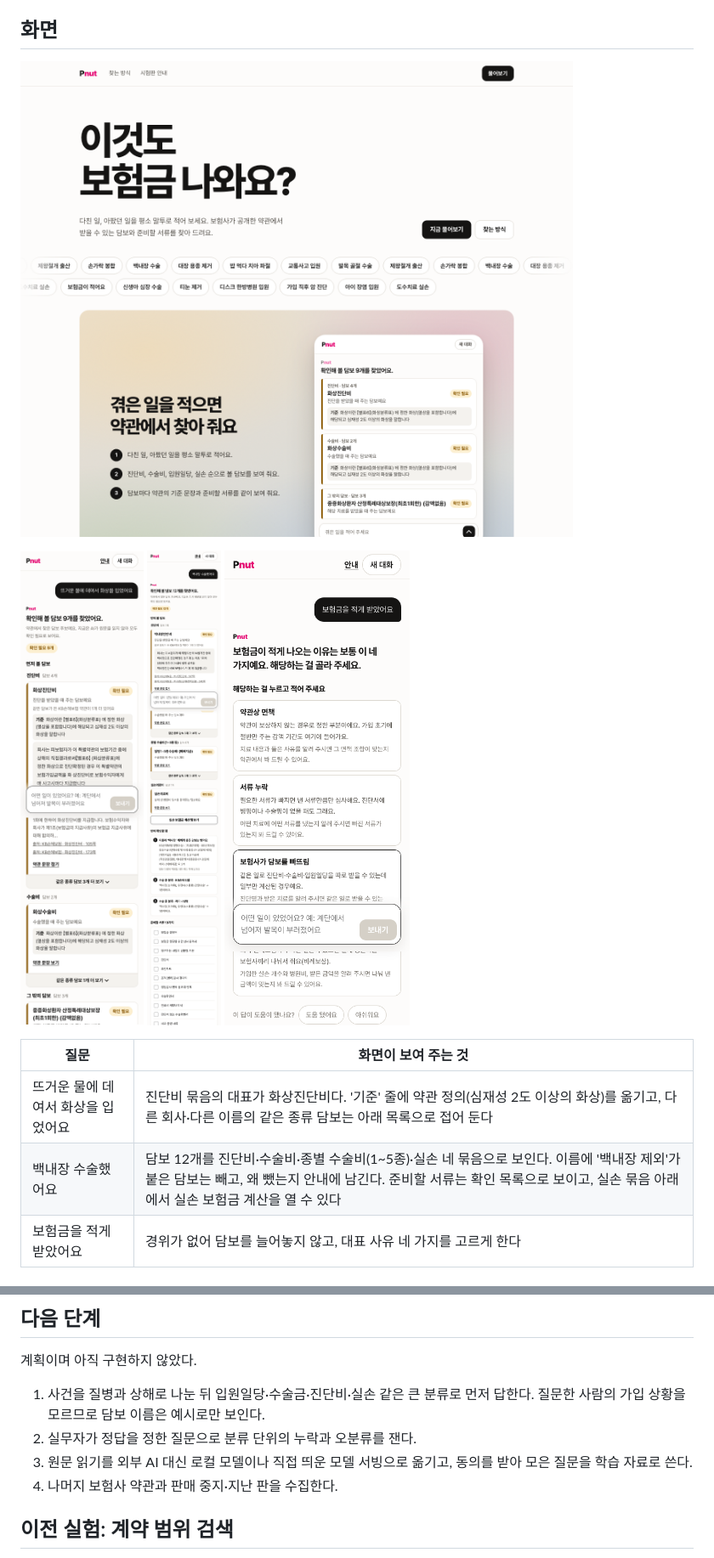
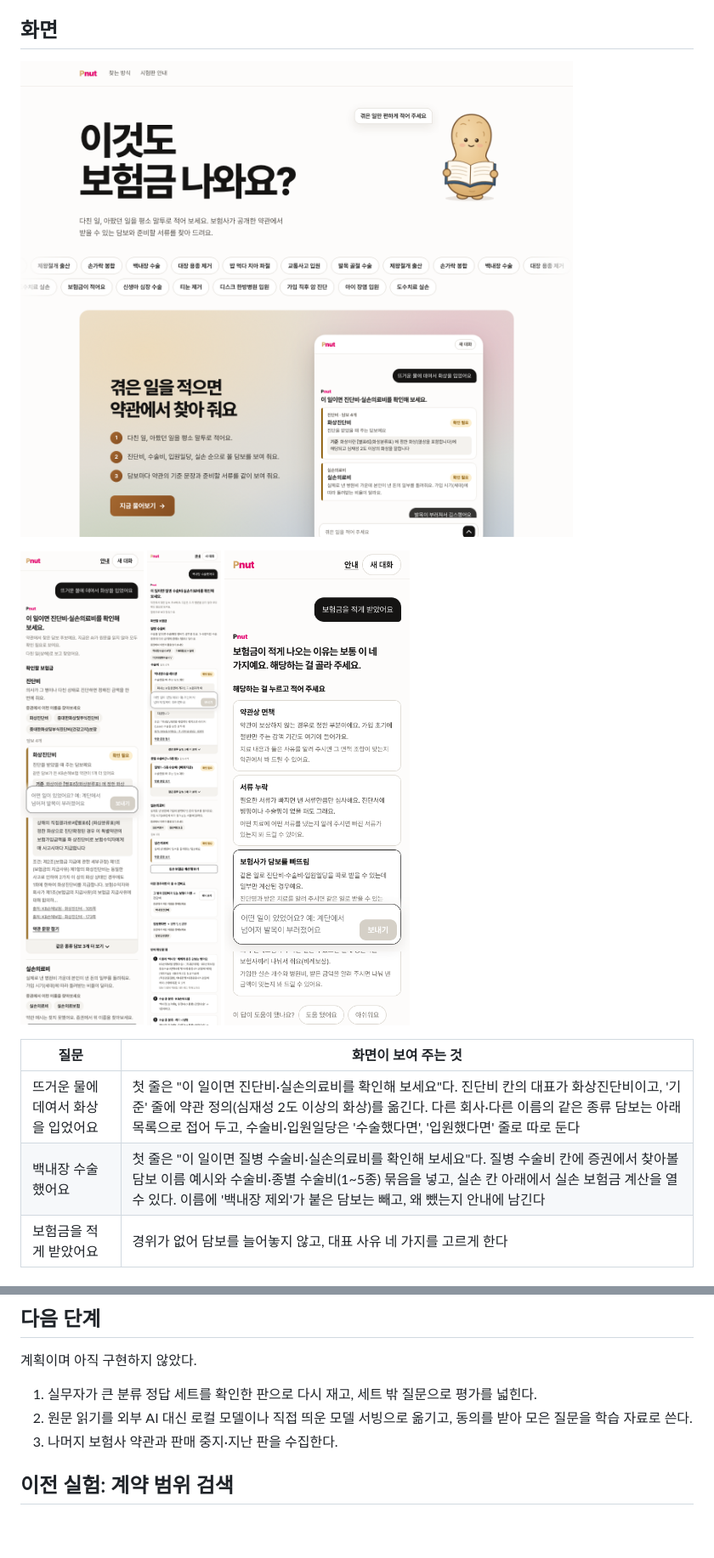
Before and after one commit to wpalswpa/foundshu-rag-evidence, a Markdown page: README.md, 2 parts joined by grey strips. Shown at 85% size. Drawn GitHub-style; pictures changed too: docs/images/answer-burn.png, docs/images/answer-exclusion.png, docs/images/clarify.png; blank space fills up the shorter version.

```diff
--- a/README.md
+++ b/README.md
@@ -22,8 +22,8 @@
 
 | 질문 | 화면이 보여 주는 것 |
 |---|---|
-| 뜨거운 물에 데여서 화상을 입었어요 | 진단비 묶음의 대표가 화상진단비다. '기준' 줄에 약관 정의(심재성 2도 이상의 화상)를 옮기고, 다른 회사·다른 이름의 같은 종류 담보는 아래 목록으로 접어 둔다 |
-| 백내장 수술했어요 | 담보 12개를 진단비·수술비·종별 수술비(1~5종)·실손 네 묶음으로 보인다. 이름에 '백내장 제외'가 붙은 담보는 빼고, 왜 뺐는지 안내에 남긴다. 준비할 서류는 확인 목록으로 보이고, 실손 묶음 아래에서 실손 보험금 계산을 열 수 있다 |
+| 뜨거운 물에 데여서 화상을 입었어요 | 첫 줄은 "이 일이면 진단비·실손의료비를 확인해 보세요"다. 진단비 칸의 대표가 화상진단비이고, '기준' 줄에 약관 정의(심재성 2도 이상의 화상)를 옮긴다. 다른 회사·다른 이름의 같은 종류 담보는 아래 목록으로 접어 두고, 수술비·입원일당은 '수술했다면', '입원했다면' 줄로 따로 둔다 |
+| 백내장 수술했어요 | 첫 줄은 "이 일이면 질병 수술비·실손의료비를 확인해 보세요"다. 질병 수술비 칸에 증권에서 찾아볼 담보 이름 예시와 수술비·종별 수술비(1~5종) 묶음을 넣고, 실손 칸 아래에서 실손 보험금 계산을 열 수 있다. 이름에 '백내장 제외'가 붙은 담보는 빼고, 왜 뺐는지 안내에 남긴다 |
 | 보험금을 적게 받았어요 | 경위가 없어 담보를 늘어놓지 않고, 대표 사유 네 가지를 고르게 한다 |
 
 ## 작동 원리
@@ -103,10 +108,9 @@ flowchart TD
 
 계획이며 아직 구현하지 않았다.
 
-1. 사건을 질병과 상해로 나눈 뒤 입원일당·수술금·진단비·실손 같은 큰 분류로 먼저 답한다. 질문한 사람의 가입 상황을 모르므로 담보 이름은 예시로만 보인다.
-2. 실무자가 정답을 정한 질문으로 분류 단위의 누락과 오분류를 잰다.
-3. 원문 읽기를 외부 AI 대신 로컬 모델이나 직접 띄운 모델 서빙으로 옮기고, 동의를 받아 모은 질문을 학습 자료로 쓴다.
-4. 나머지 보험사 약관과 판매 중지·지난 판을 수집한다.
+1. 실무자가 큰 분류 정답 세트를 확인한 판으로 다시 재고, 세트 밖 질문으로 평가를 넓힌다.
+2. 원문 읽기를 외부 AI 대신 로컬 모델이나 직접 띄운 모델 서빙으로 옮기고, 동의를 받아 모은 질문을 학습 자료로 쓴다.
+3. 나머지 보험사 약관과 판매 중지·지난 판을 수집한다.
 
 ## 이전 실험: 계약 범위 검색
 
```
Also changed, not shown: other parts of README.md (+9 -4 lines), docs/screenshots.md (+4 -4 lines), 1 other file.
